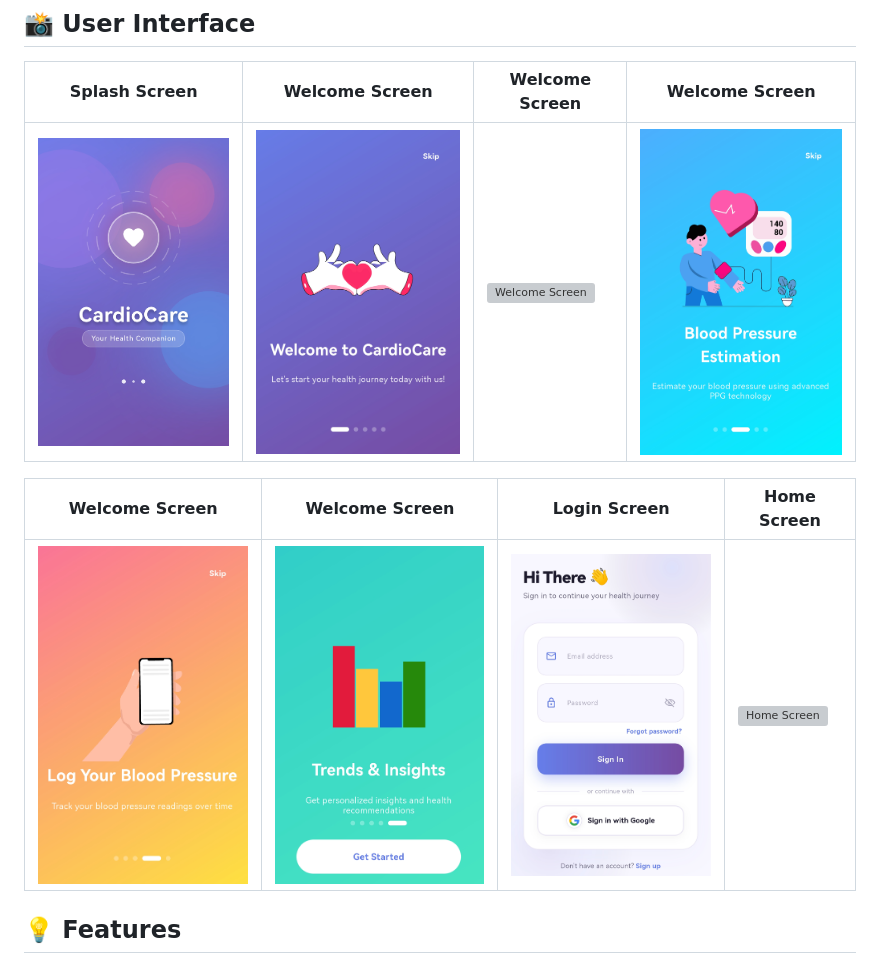
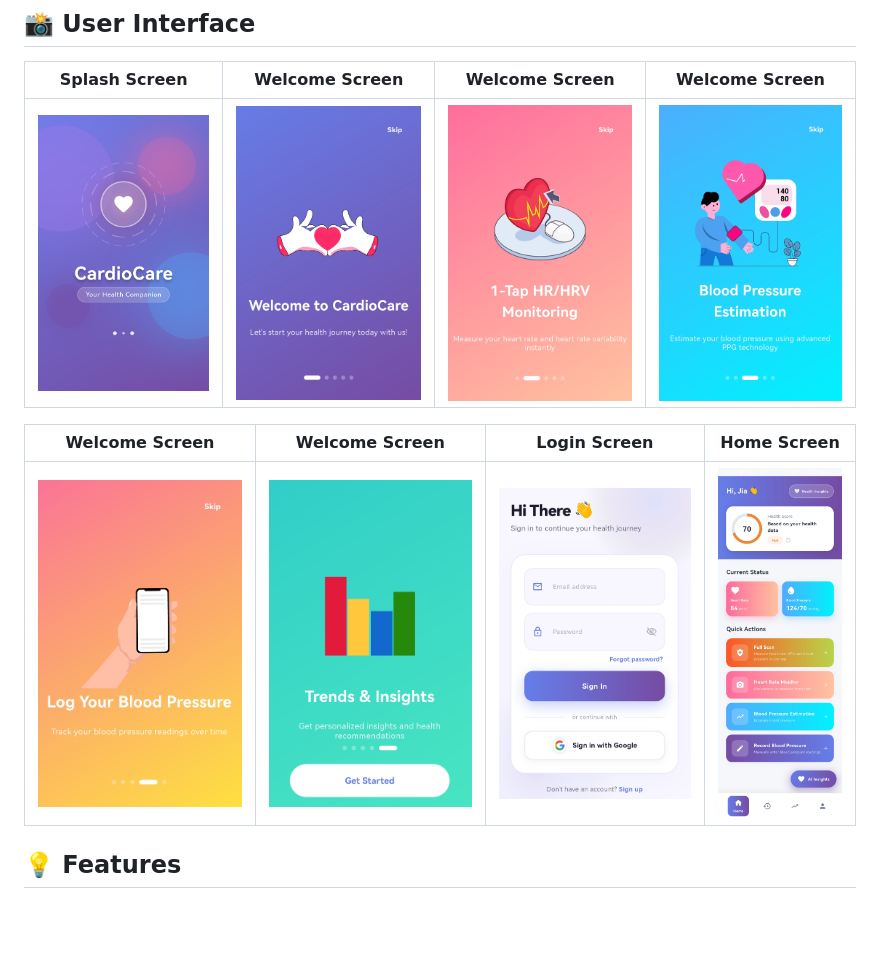
Before and after one commit to Huisss89/CardioCare, a Markdown page: README.md, the part around the change. GitHub-like rendering; blank space fills up the shorter version; grey boxes are pictures that could not be loaded.

```diff
--- a/README.md
+++ b/README.md
@@ -14,11 +14,11 @@ The application integrates AI-driven analytics to provide personalized health in
 
 |Splash Screen | Welcome Screen | Welcome Screen | Welcome Screen |
 |----------|----------|----------|----------|
-| ![Splash Screen](assets/images/LogoScreen.png)| ![Welcome Screen](assets/images/Welcome1.png) |  ![Welcome Screen](assets/images/Welcome2.png) | ![Welcome Screen](assets/images/Welcome3.png)|
+| ![Splash Screen](assets/images/LogoScreen.png)| ![Welcome Screen](assets/images/Welcome1.png) |  ![Welcome Screen](assets/images/Welcom2.png) | ![Welcome Screen](assets/images/Welcome3.png)|
 
 |Welcome Screen | Welcome Screen | Login Screen | Home Screen |
 |----------|----------|----------|----------|
-|![Welcome Screen](assets/images/Welcome4.png) |  ![Welcome Screen](assets/images/Welcome5.png)  |  ![Login Screen](assets/images/Login.png) | ![Home Screen](assets/images/Home.png)|
+|![Welcome Screen](assets/images/Welcome4.png) |  ![Welcome Screen](assets/images/Welcome5.png)  |  ![Login Screen](assets/images/Login.png) | ![Home Screen](assets/images/Home.jpg)|
 
 
 ## 💡 Features
```
